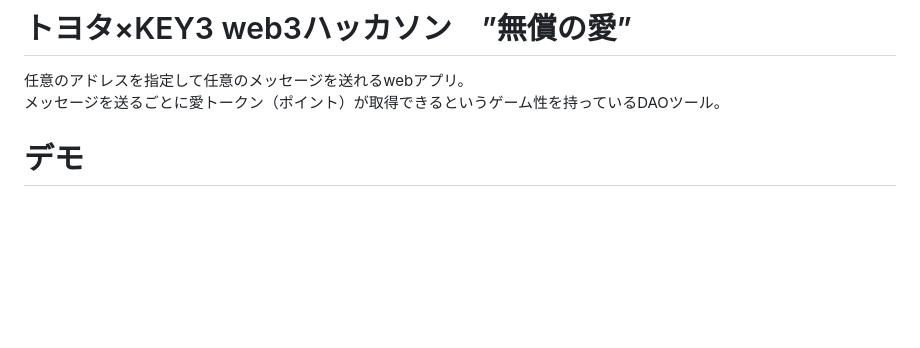
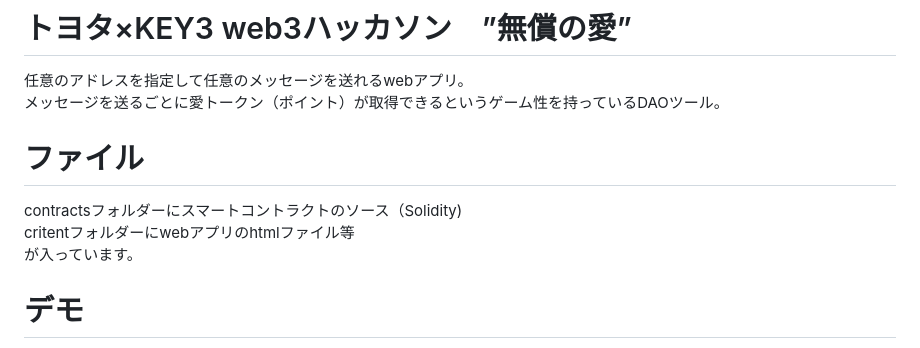
Before and after one commit to EidenSato/web3toyota, a Markdown page: README.md, the part around the change. Rendered like a GitHub page; blank space fills up the shorter version.

```diff
--- a/README.md
+++ b/README.md
@@ -1,6 +1,11 @@
 # トヨタ×KEY3 web3ハッカソン　”無償の愛”
 任意のアドレスを指定して任意のメッセージを送れるwebアプリ。
 メッセージを送るごとに愛トークン（ポイント）が取得できるというゲーム性を持っているDAOツール。
+
+# ファイル
+contractsフォルダーにスマートコントラクトのソース（Solidity)
+critentフォルダーにwebアプリのhtmlファイル等
+が入っています。
 
 # デモ
 スマートコントラクトはAstarのテストネットShibuyaネットにデプロイしています。
```
